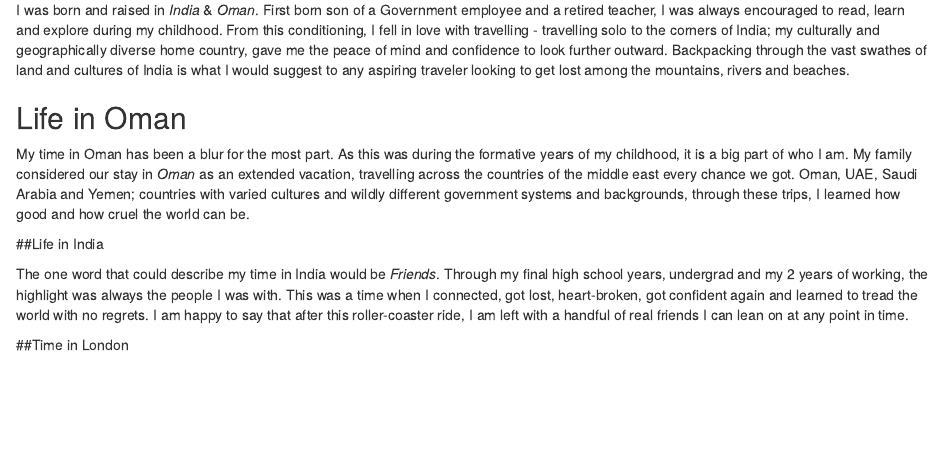
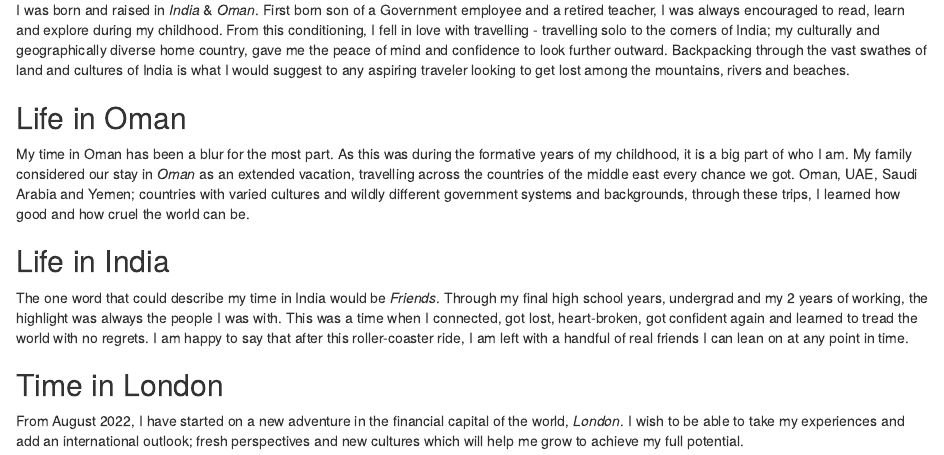
Before and after one commit to jomaljochan/jomaljochan, an R Markdown document (content/blogs/about_me.Rmd): the page in a window 1100 px wide, from 100 px down. Rendered offline with R 4.5, knitr and Pandoc, with nearby package versions.

Commit message:
message test

```diff
--- a/content/blogs/about_me.Rmd
+++ b/content/blogs/about_me.Rmd
@@ -41,12 +41,12 @@ I was born and raised in *India* & *Oman*. First born son of a Government employ
 
 My time in Oman has been a blur for the most part. As this was during the formative years of my childhood, it is a big part of who I am. My family considered our stay in *Oman* as an extended vacation, travelling across the countries of the middle east every chance we got. Oman, UAE, Saudi Arabia and Yemen; countries with varied cultures and wildly different government systems and backgrounds, through these trips, I learned how good and how cruel the world can be.
 
-##Life in India
+## Life in India
 
 The one word that could describe my time in India would be *Friends*. Through my final high school years, undergrad and my 2 years of working, the highlight was always the people I was with. This was a time when I connected, got lost, heart-broken, got confident again and learned to tread the world with no regrets. I am happy to say that after this roller-coaster ride, I am left with a handful of real friends I can lean on at any point in time.
 
-##Time in London
-
+## Time in London
+From August 2022, I have started on a new adventure in the financial capital of the world, *London*. I wish to be able to take my experiences and add an international outlook; fresh perspectives and new cultures which will help me grow to achieve my full potential.
 
 
 
```
Also changed, not shown: 1 other file.
